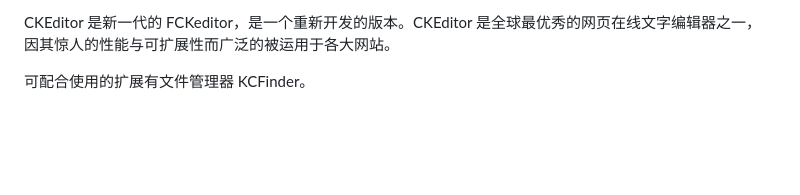
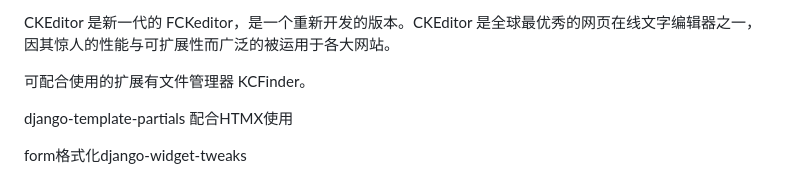
Before and after one commit to whrfriends/geoshare, a Markdown page: README.md, the part around the change. Rendered like a GitHub page; blank space fills up the shorter version.

```diff
--- a/README.md
+++ b/README.md
@@ -163,3 +163,7 @@ Step 5 - Configuring gunicorn
 CKEditor 是新一代的 FCKeditor，是一个重新开发的版本。CKEditor 是全球最优秀的网页在线文字编辑器之一，因其惊人的性能与可扩展性而广泛的被运用于各大网站。
 
 可配合使用的扩展有文件管理器 KCFinder。
+
+django-template-partials 配合HTMX使用
+
+form格式化django-widget-tweaks
```
